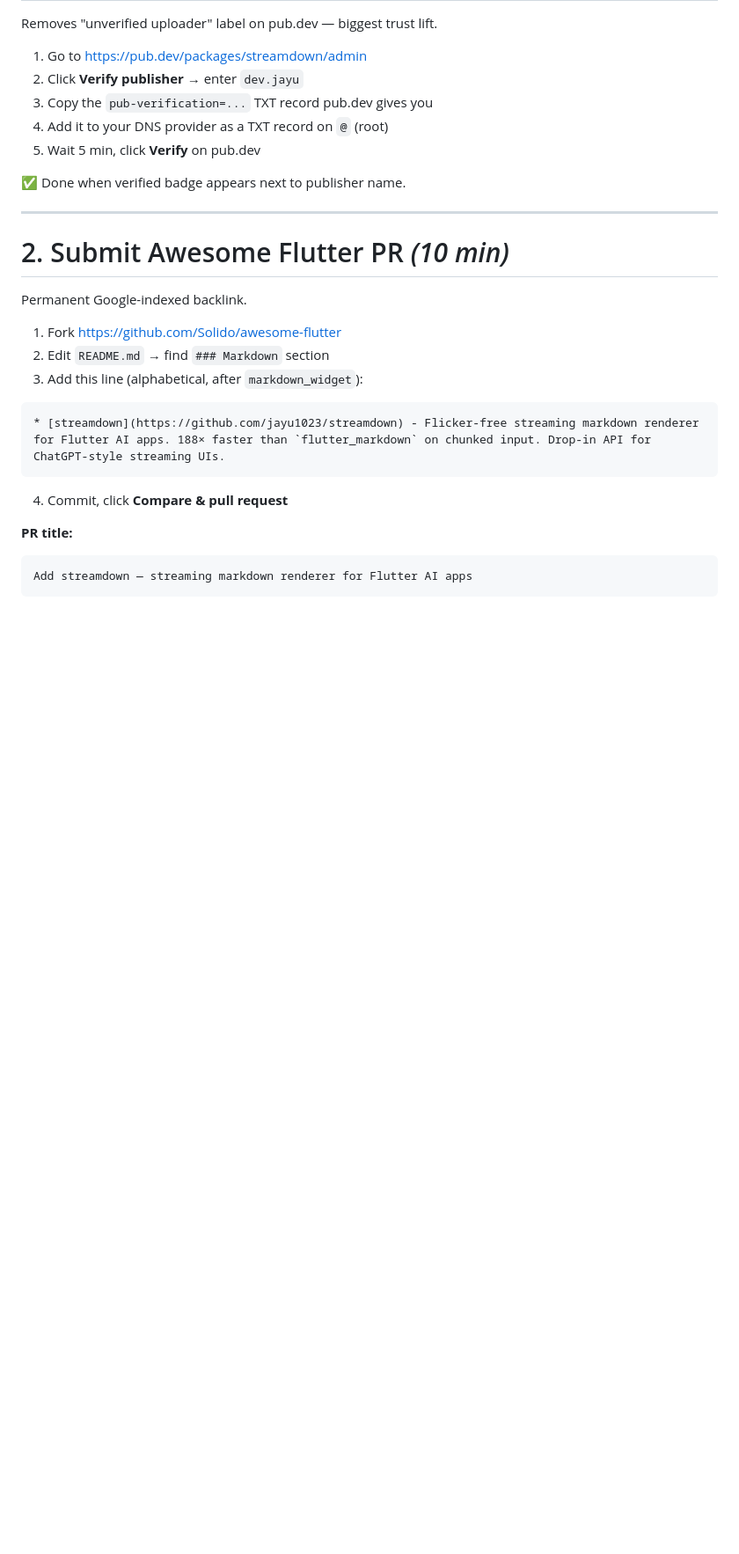
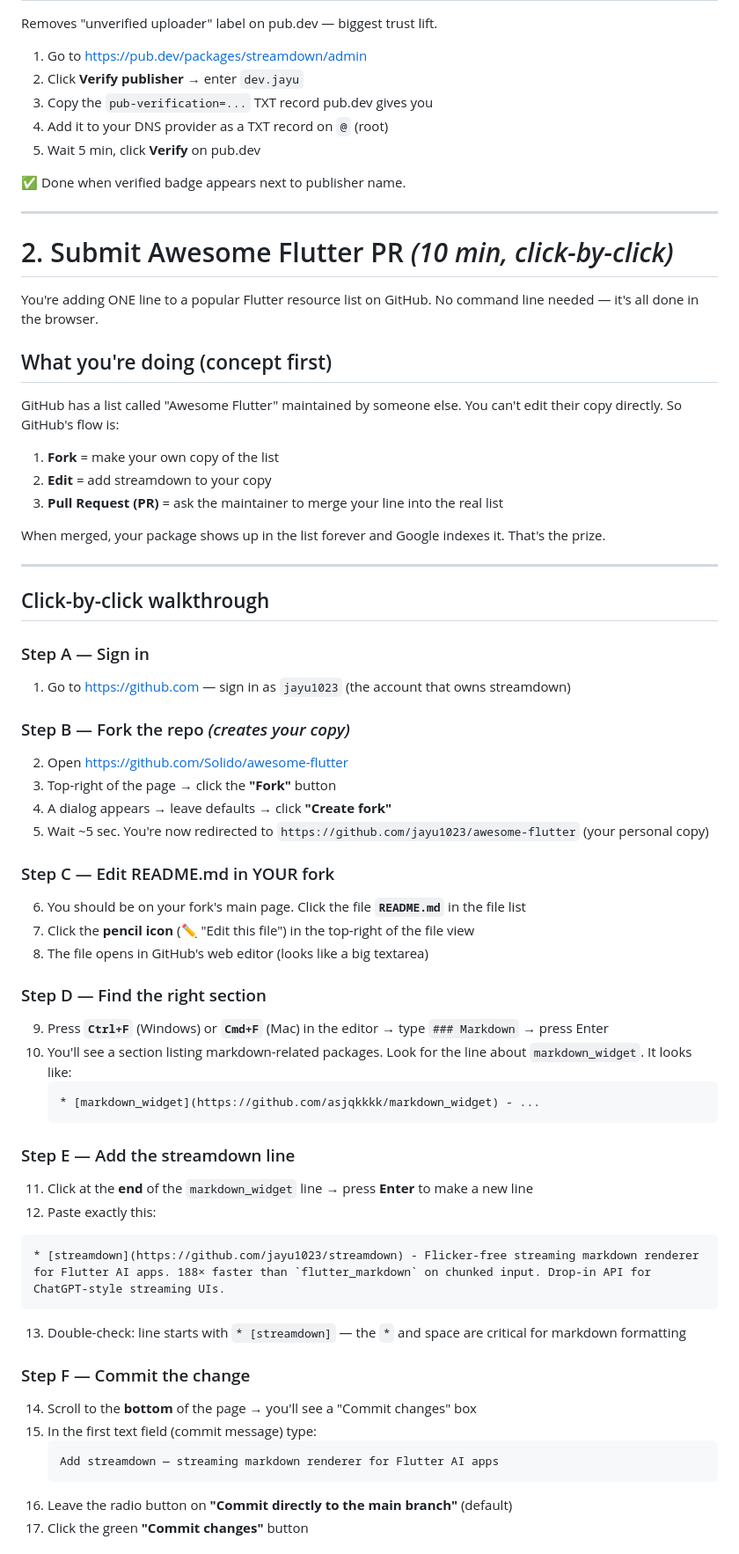
Before and after one commit to venbrinoDev/streamdown, a Markdown page: QUICK_WINS.md, the part around one of its changes. Shown at 88% size. Rendered like a GitHub page; blank space fills up the shorter version.

````diff
--- a/QUICK_WINS.md
+++ b/QUICK_WINS.md
@@ -35,22 +35,61 @@ Removes "unverified uploader" label on pub.dev — biggest trust lift.
 
 ---
 
-# 2. Submit Awesome Flutter PR *(10 min)*
+# 2. Submit Awesome Flutter PR *(10 min, click-by-click)*
 
-Permanent Google-indexed backlink.
+You're adding ONE line to a popular Flutter resource list on GitHub. No command line needed — it's all done in the browser.
 
-1. Fork https://github.com/Solido/awesome-flutter
-2. Edit `README.md` → find `### Markdown` section
-3. Add this line (alphabetical, after `markdown_widget`):
+## What you're doing (concept first)
+
+GitHub has a list called "Awesome Flutter" maintained by someone else. You can't edit their copy directly. So GitHub's flow is:
+
+1. **Fork** = make your own copy of the list
+2. **Edit** = add streamdown to your copy
+3. **Pull Request (PR)** = ask the maintainer to merge your line into the real list
+
+When merged, your package shows up in the list forever and Google indexes it. That's the prize.
+
+---
+
+## Click-by-click walkthrough
+
+### Step A — Sign in
+1. Go to https://github.com — sign in as `jayu1023` (the account that owns streamdown)
+
+### Step B — Fork the repo *(creates your copy)*
+2. Open https://github.com/Solido/awesome-flutter
+3. Top-right of the page → click the **"Fork"** button
+4. A dialog appears → leave defaults → click **"Create fork"**
+5. Wait ~5 sec. You're now redirected to `https://github.com/jayu1023/awesome-flutter` (your personal copy)
+
+### Step C — Edit README.md in YOUR fork
+6. You should be on your fork's main page. Click the file **`README.md`** in the file list
+7. Click the **pencil icon** (✏️ "Edit this file") in the top-right of the file view
+8. The file opens in GitHub's web editor (looks like a big textarea)
+
+### Step D — Find the right section
+9. Press **`Ctrl+F`** (Windows) or **`Cmd+F`** (Mac) in the editor → type `### Markdown` → press Enter
+10. You'll see a section listing markdown-related packages. Look for the line about `markdown_widget`. It looks like:
+    ```
+    * [markdown_widget](https://github.com/asjqkkkk/markdown_widget) - ...
+    ```
+
+### Step E — Add the streamdown line
+11. Click at the **end** of the `markdown_widget` line → press **Enter** to make a new line
+12. Paste exactly this:
 
 ```markdown
 * [streamdown](https://github.com/jayu1023/streamdown) - Flicker-free streaming markdown renderer for Flutter AI apps. 188× faster than `flutter_markdown` on chunked input. Drop-in API for ChatGPT-style streaming UIs.
 ```
 
-4. Commit, click **Compare & pull request**
+13. Double-check: line starts with `* [streamdown]` — the `*` and space are critical for markdown formatting
 
-**PR title:**
-```
-Add streamdown — streaming markdown renderer for Flutter AI apps
-```
+### Step F — Commit the change
+14. Scroll to the **bottom** of the page → you'll see a "Commit changes" box
+15. In the first text field (commit message) type:
+    ```
+    Add streamdown — streaming markdown renderer for Flutter AI apps
+    ```
+16. Leave the radio button on **"Commit directly to the main branch"** (default)
+17. Click the green **"Commit changes"** button
 
````
Also changed, not shown: other parts of QUICK_WINS.md (+42 -2 lines).
